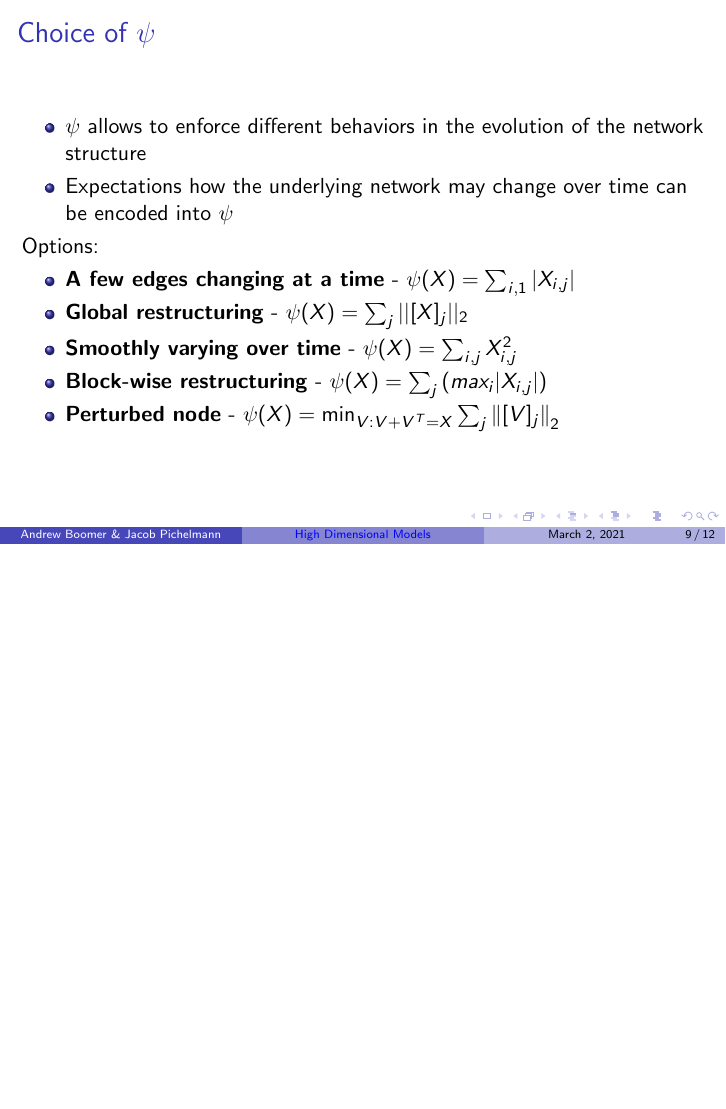
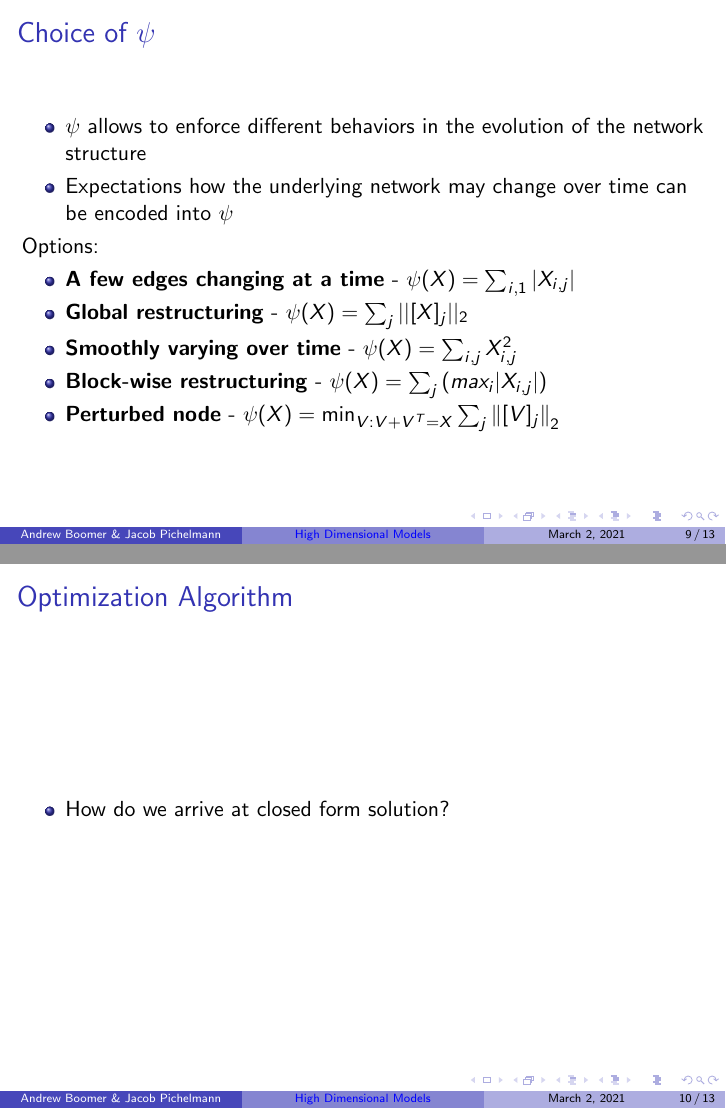
Before and after one commit to aboomer07/HighDimensional_TVGL, LaTeX slides (Report/Presentation.tex): page 9 of 12 before the commit and pages 9 and 10 of 13 after it, the two joined at a grey line, the shorter picture padded with empty space. Compiled offline with pdfLaTeX.

Commit message:
Added Notes.

```diff
--- a/Report/Presentation.tex
+++ b/Report/Presentation.tex
@@ -180,6 +180,12 @@
     \end{itemize}
 \end{frame}
 
+\begin{frame}{Optimization Algorithm}
+    \begin{itemize}
+        \item How do we arrive at closed form solution?
+    \end{itemize}
+\end{frame}
+
 \begin{frame}{TVGL Application}
 \end{frame}
 
```
Also changed, not shown: Report/Presentation.tex (1 more changed lines).
